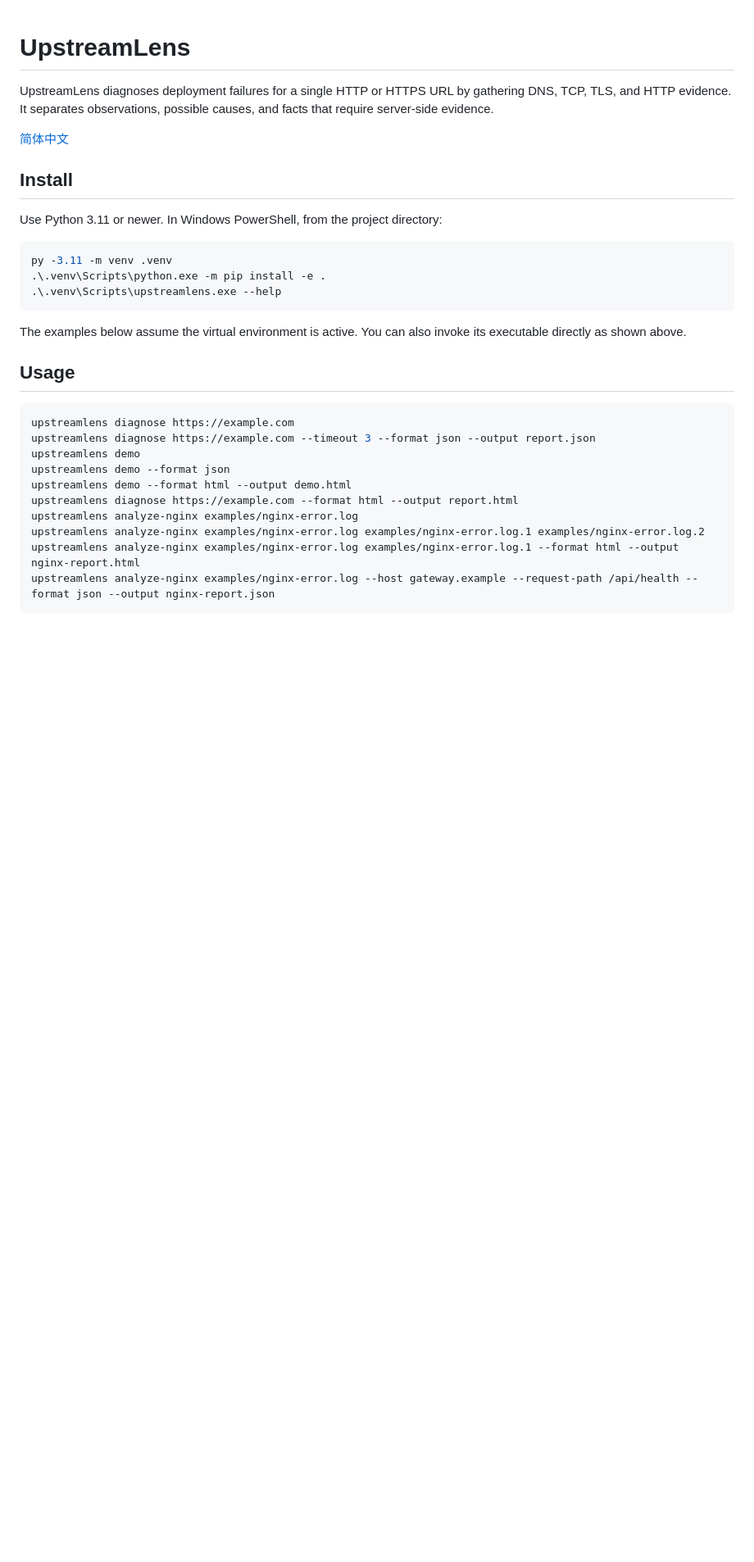
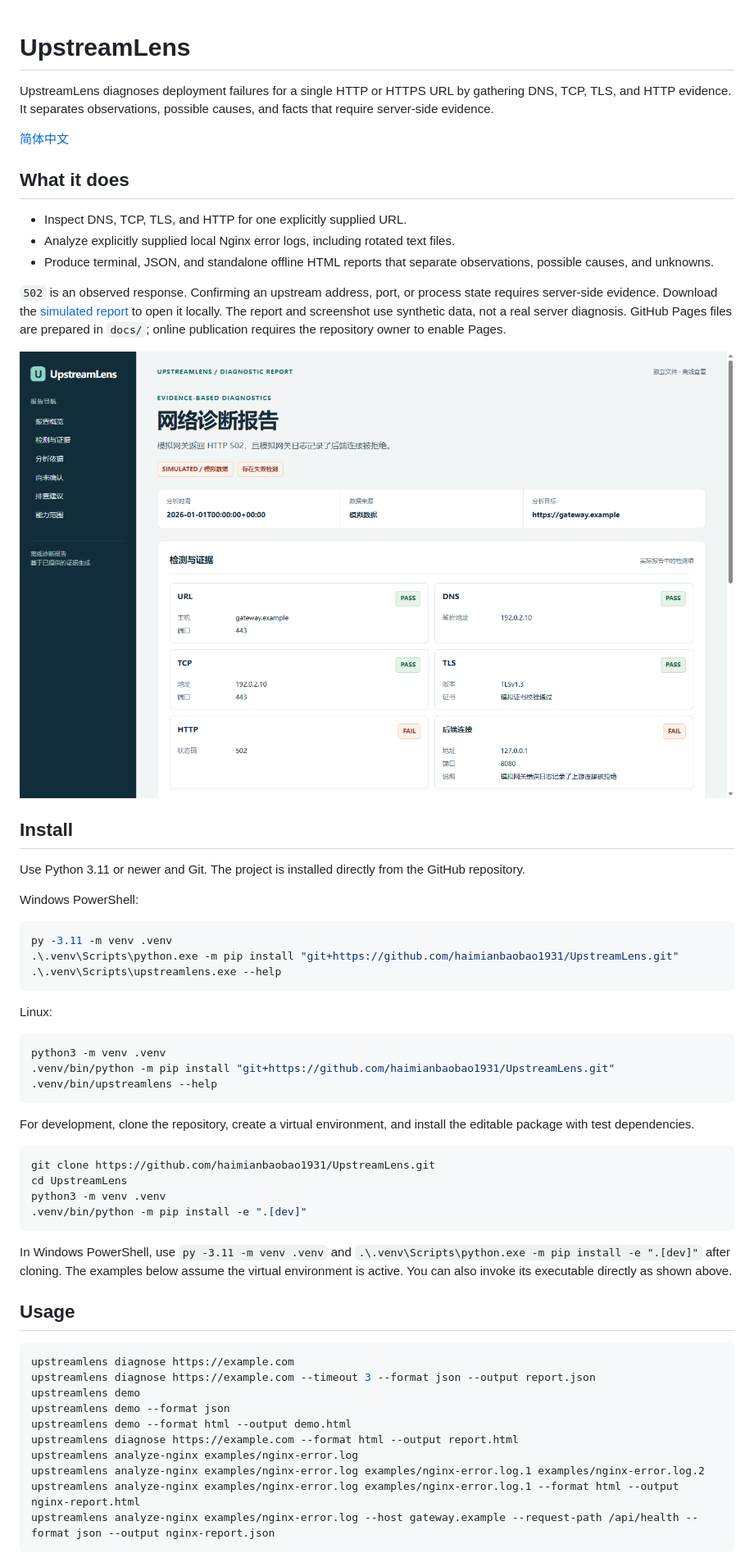
Before and after one commit to haimianbaobao1931/UpstreamLens, a Markdown page: README.md, the part around the change. Shown at 82% size. Drawn GitHub-style; pictures changed too: docs/report-preview.png (added); blank space fills up the shorter version.

Commit message:
docs: add static demo and onboarding

````diff
--- a/README.md
+++ b/README.md
@@ -4,17 +4,46 @@ UpstreamLens diagnoses deployment failures for a single HTTP or HTTPS URL by gat
 
 [简体中文](README.zh-CN.md)
 
+## What it does
+
+- Inspect DNS, TCP, TLS, and HTTP for one explicitly supplied URL.
+- Analyze explicitly supplied local Nginx error logs, including rotated text files.
+- Produce terminal, JSON, and standalone offline HTML reports that separate observations, possible causes, and unknowns.
+
+`502` is an observed response. Confirming an upstream address, port, or process state requires server-side evidence. Download the [simulated report](docs/demo.html) to open it locally. The report and screenshot use synthetic data, not a real server diagnosis. GitHub Pages files are prepared in `docs/`; online publication requires the repository owner to enable Pages.
+
+![Simulated UpstreamLens diagnostic report](docs/report-preview.png)
+
 ## Install
 
-Use Python 3.11 or newer. In Windows PowerShell, from the project directory:
+Use Python 3.11 or newer and Git. The project is installed directly from the GitHub repository.
+
+Windows PowerShell:
 
 ```powershell
 py -3.11 -m venv .venv
-.\.venv\Scripts\python.exe -m pip install -e .
+.\.venv\Scripts\python.exe -m pip install "git+https://github.com/haimianbaobao1931/UpstreamLens.git"
 .\.venv\Scripts\upstreamlens.exe --help
 ```
 
-The examples below assume the virtual environment is active. You can also invoke its executable directly as shown above.
+Linux:
+
+```sh
+python3 -m venv .venv
+.venv/bin/python -m pip install "git+https://github.com/haimianbaobao1931/UpstreamLens.git"
+.venv/bin/upstreamlens --help
+```
+
+For development, clone the repository, create a virtual environment, and install the editable package with test dependencies.
+
+```sh
+git clone https://github.com/haimianbaobao1931/UpstreamLens.git
+cd UpstreamLens
+python3 -m venv .venv
+.venv/bin/python -m pip install -e ".[dev]"
+```
+
+In Windows PowerShell, use `py -3.11 -m venv .venv` and `.\.venv\Scripts\python.exe -m pip install -e ".[dev]"` after cloning. The examples below assume the virtual environment is active. You can also invoke its executable directly as shown above.
 
 ## Usage
 
````
Also changed, not shown: CHANGELOG.md (+1 -0 lines), README.zh-CN.md (+32 -3 lines), 5 other files.
